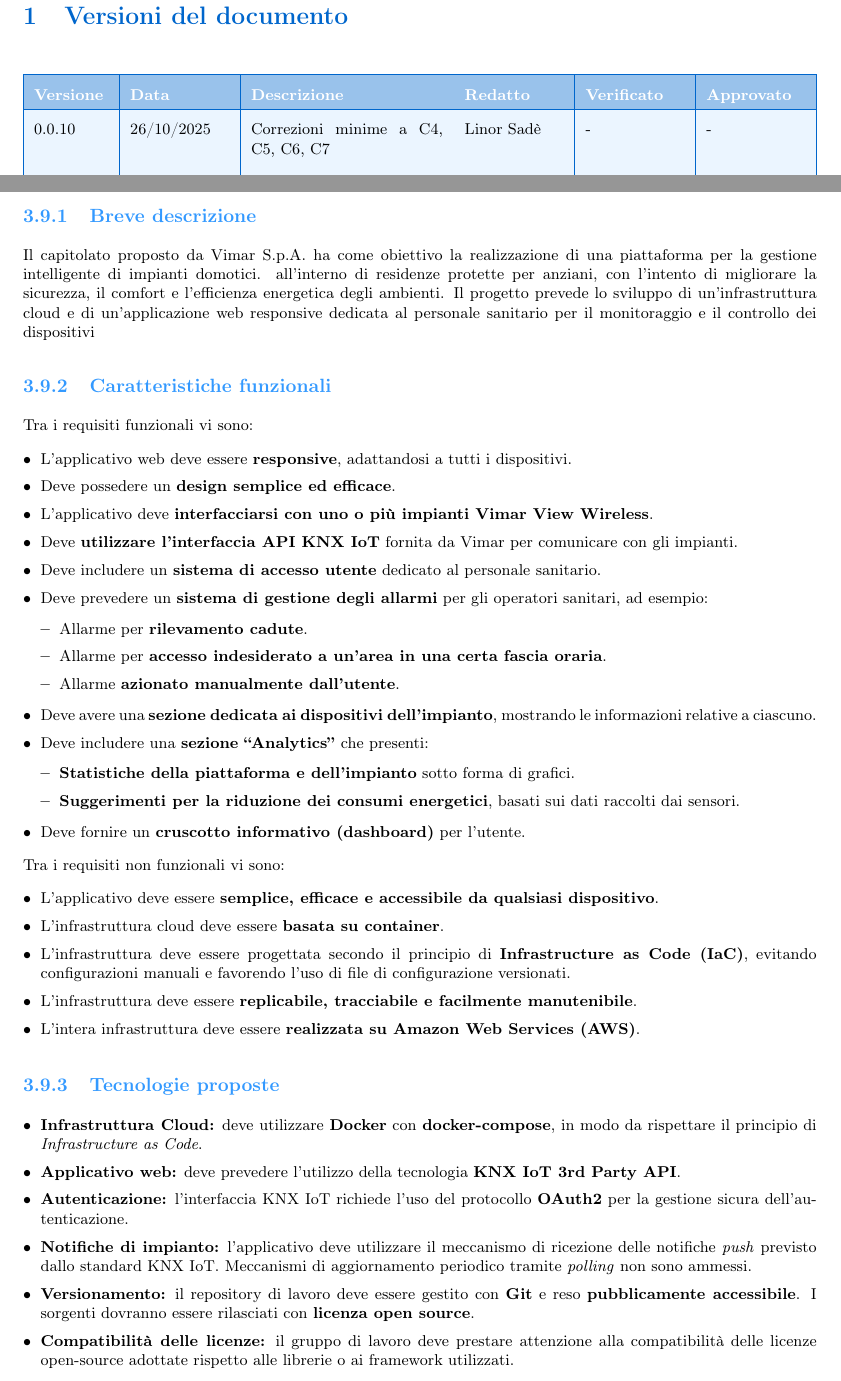
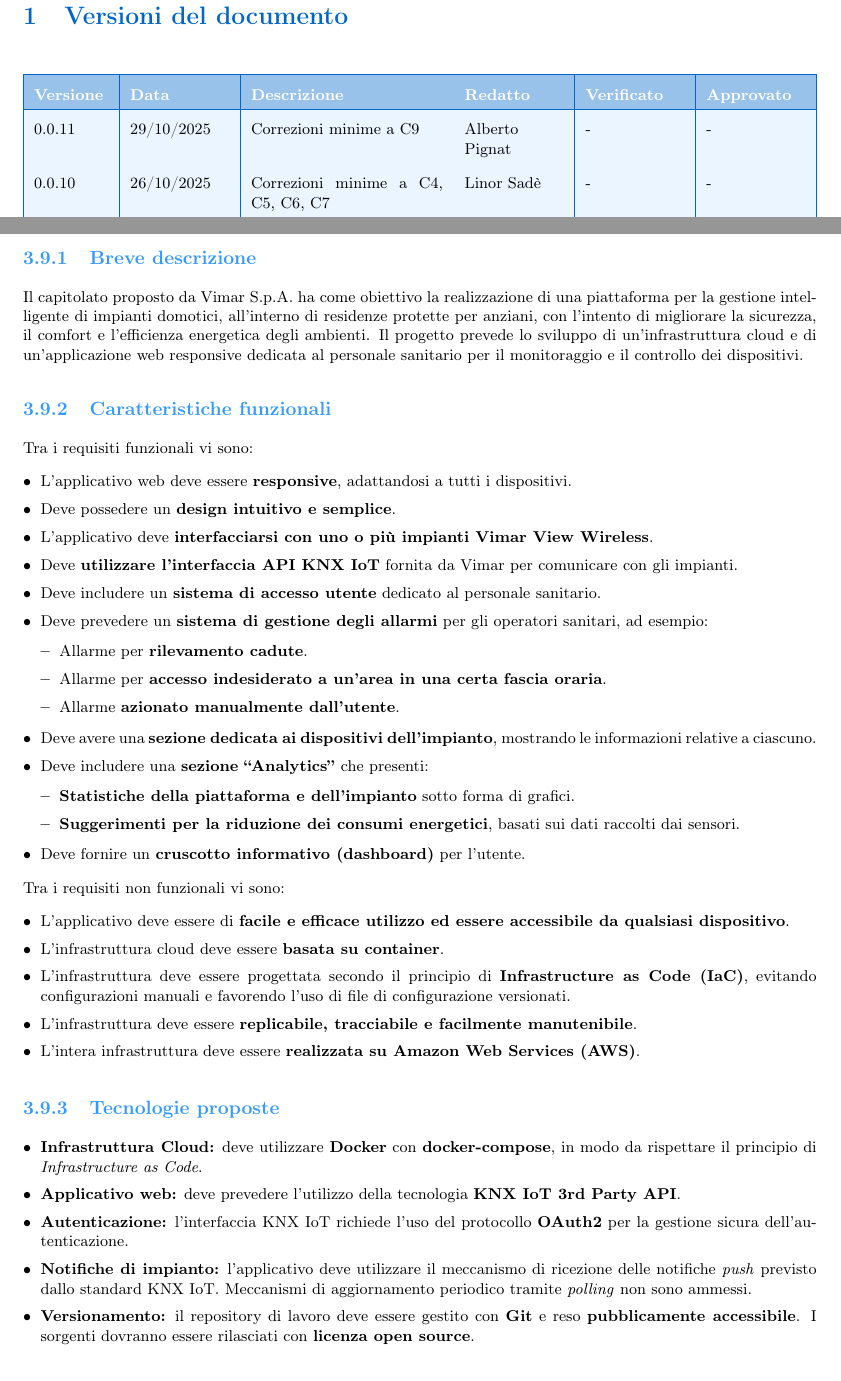
Before and after one commit to BugBustersUnipd/DocumentazioneSWE, a LaTeX document (SCELTA CAPITOLATO/Resoconto_capitolati.tex): two parts of pages 2 and 28 of 30, joined at a grey line, cut so that both start at the same text. Compiled offline with pdfLaTeX.

Commit message:
Aggiunte correzioni a C9

```diff
--- a/SCELTA CAPITOLATO/Resoconto_capitolati.tex
+++ b/SCELTA CAPITOLATO/Resoconto_capitolati.tex
@@ -1,6 +1,6 @@
 \documentclass[a4paper,11pt]{article}
 
-\newcommand{\CurrentVersion}{0.0.10} % ultima versione, da cambiare ad ogni push significativo
+\newcommand{\CurrentVersion}{0.0.11} % ultima versione, da cambiare ad ogni push significativo
 
 \usepackage[utf8]{inputenc}
 \usepackage[T1]{fontenc}
@@ -129,7 +129,9 @@ Documento di analisi e valutazione dei capitolati proposti per l'anno accademico
 \rowcolor{primaryblue!40}
 \textbf{\color{white} Versione} & \textbf{\color{white} Data} & \textbf{\color{white} Descrizione} & \textbf{\color{white} Redatto} & \textbf{\color{white} Verificato} & \textbf{\color{white} Approvato} \\
 \hline
-\rowcolor{secondaryblue!10} \CurrentVersion & 26/10/2025 & Correzioni minime a C4, C5, C6, C7 & Linor Sadè & - & - \\
+\rowcolor{secondaryblue!10} 0.0.11 & 29/10/2025 & Correzioni minime a C9 & Alberto Pignat & - & - \\
+\hline
+\rowcolor{secondaryblue!10} 0.0.10 & 26/10/2025 & Correzioni minime a C4, C5, C6, C7 & Linor Sadè & - & - \\
 \hline
 \rowcolor{secondaryblue!10} 0.0.9 & 24/10/2025 & Continuo del documento con modifiche di C5 e C7 relative ai meeting svolti successivamente. Minori modifiche di stile. & Linor Sadè & - & - \\
 \hline
@@ -1096,13 +1098,13 @@ studio reale fornito da Ergon.
 \subsection{C9 - View4Life}
 \subsubsection{Breve descrizione}
 \parbox[t]{\linewidth}{%
-Il capitolato proposto da Vimar S.p.A. ha come obiettivo la realizzazione di una piattaforma per la gestione intelligente di impianti domotici. all'interno di residenze protette per anziani, con l'intento di migliorare la sicurezza, il comfort e l'efficienza energetica degli ambienti. Il progetto prevede lo sviluppo di un'infrastruttura cloud e di un'applicazione web responsive dedicata al personale sanitario per il monitoraggio e il controllo dei dispositivi
+Il capitolato proposto da Vimar S.p.A. ha come obiettivo la realizzazione di una piattaforma per la gestione intelligente di impianti domotici, all'interno di residenze protette per anziani, con l'intento di migliorare la sicurezza, il comfort e l'efficienza energetica degli ambienti. Il progetto prevede lo sviluppo di un'infrastruttura cloud e di un'applicazione web responsive dedicata al personale sanitario per il monitoraggio e il controllo dei dispositivi.
 }
 \subsubsection{Caratteristiche funzionali}
 Tra i requisiti funzionali vi sono:
 \begin{itemize}
     \item L’applicativo web deve essere \textbf{responsive}, adattandosi a tutti i dispositivi.
-    \item Deve possedere un \textbf{design semplice ed efficace}.
+    \item Deve possedere un \textbf{design intuitivo e semplice}.
     \item L’applicativo deve \textbf{interfacciarsi con uno o più impianti Vimar View Wireless}.
     \item Deve \textbf{utilizzare l’interfaccia API KNX IoT} fornita da Vimar per comunicare con gli impianti.
     \item Deve includere un \textbf{sistema di accesso utente} dedicato al personale sanitario.
@@ -1123,7 +1125,7 @@ Tra i requisiti funzionali vi sono:
 
 Tra i requisiti non funzionali vi sono:
 \begin{itemize}
-    \item L’applicativo deve essere \textbf{semplice, efficace e accessibile da qualsiasi dispositivo}.
+    \item L’applicativo deve essere di \textbf{facile e efficace utilizzo ed essere accessibile da qualsiasi dispositivo}.
     \item L’infrastruttura cloud deve essere \textbf{basata su container}.
     \item L’infrastruttura deve essere progettata secondo il principio di \textbf{Infrastructure as Code (IaC)}, evitando configurazioni manuali e favorendo l’uso di file di configurazione versionati.
     \item L’infrastruttura deve essere \textbf{replicabile, tracciabile e facilmente manutenibile}.
@@ -1139,8 +1141,6 @@ Tra i requisiti non funzionali vi sono:
   Meccanismi di aggiornamento periodico tramite \textit{polling} non sono ammessi.
   \item \textbf{Versionamento:} il repository di lavoro deve essere gestito con \textbf{Git} e reso \textbf{pubblicamente accessibile}.
   I sorgenti dovranno essere rilasciati con \textbf{licenza open source}.
-
-  \item \textbf{Compatibilità delle licenze:} il gruppo di lavoro deve prestare attenzione alla compatibilità delle licenze open-source adottate rispetto alle librerie o ai framework utilizzati.
 \end{itemize}
 
 \subsubsection{Chiarimenti e colloqui con l'azienda}
```
Also changed, not shown: SCELTA CAPITOLATO/Resoconto_capitolati.pdf, SCELTA CAPITOLATO/Resoconto_capitolati.tex (8 more changed lines).
